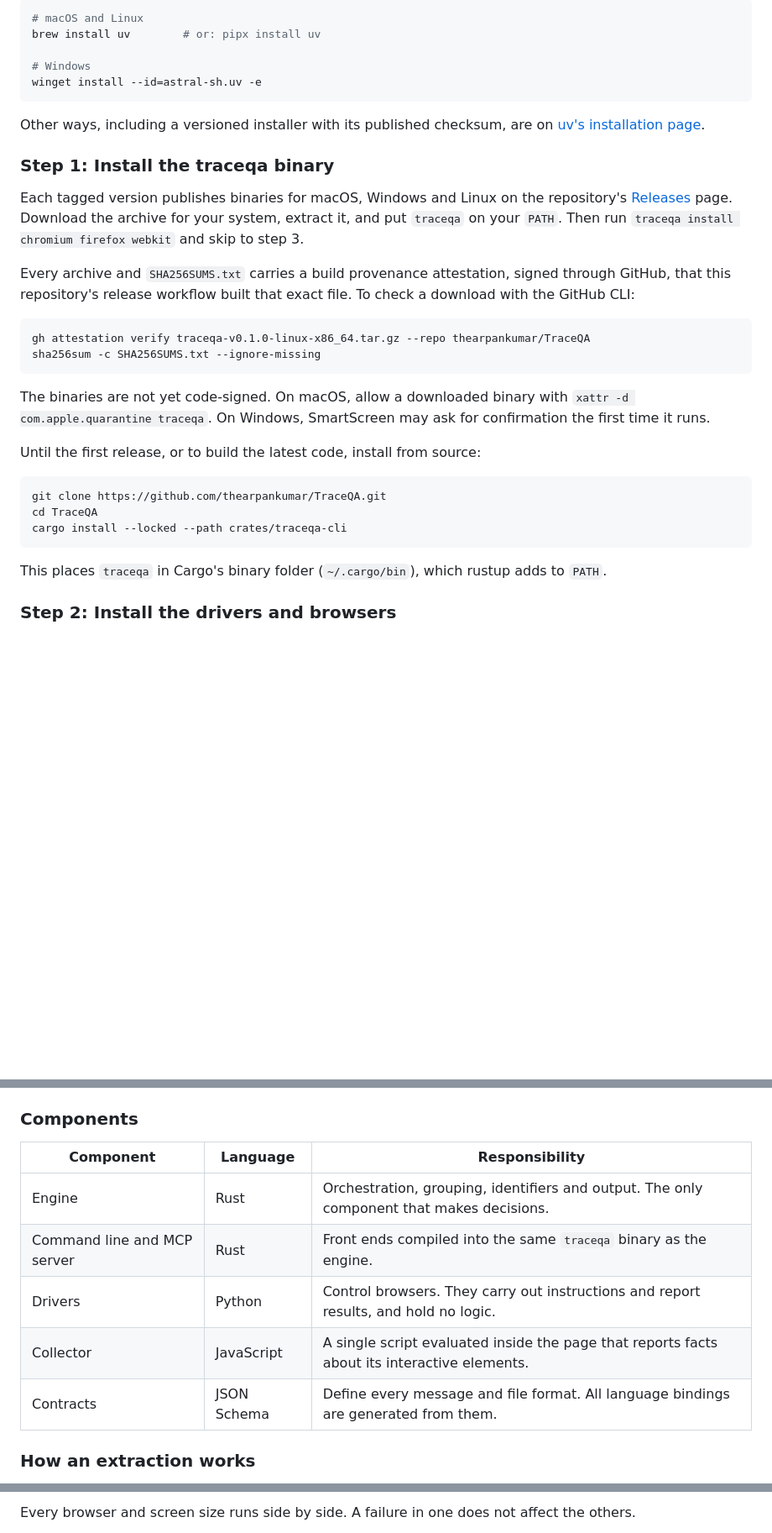
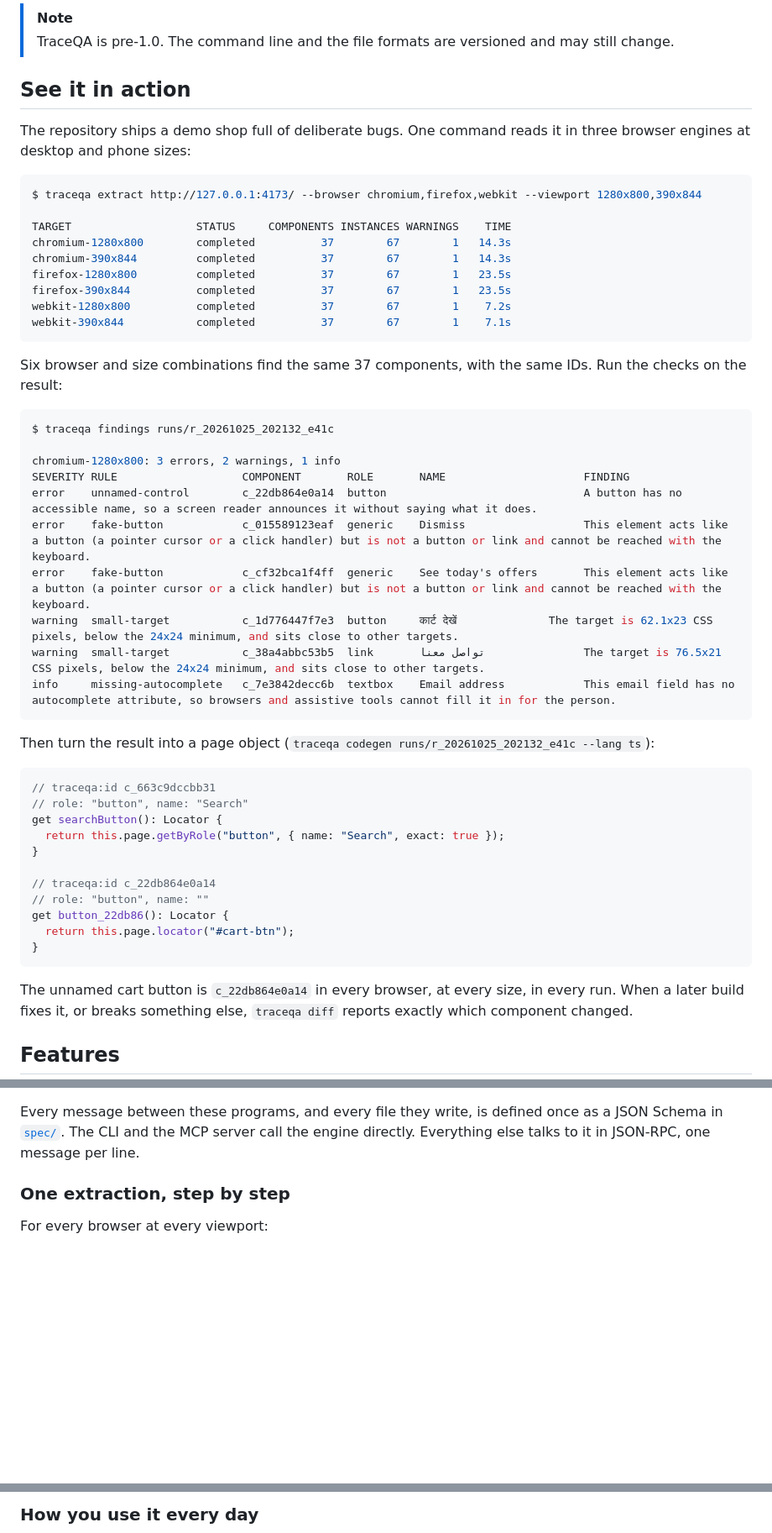
Before and after one commit to thearpankumar/TraceQA, a Markdown page: README.md, 3 parts joined by grey strips. Shown at 84% size. Drawn GitHub-style; blank space fills up the shorter version.

````diff
--- a/README.md
+++ b/README.md
@@ -91,45 +66,57 @@ Install uv if it is not already present:
 
-```sh
-# macOS and Linux
-brew install uv        # or: pipx install uv
+> [!NOTE]
+> TraceQA is pre-1.0. The command line and the file formats are versioned and may still change.
 
-# Windows
-winget install --id=astral-sh.uv -e
+## See it in action
+
+The repository ships a demo shop full of deliberate bugs. One command reads it in three browser engines at
+desktop and phone sizes:
+
+```console
+$ traceqa extract http://127.0.0.1:4173/ --browser chromium,firefox,webkit --viewport 1280x800,390x844
+
+TARGET                   STATUS     COMPONENTS INSTANCES WARNINGS    TIME
+chromium-1280x800        completed          37        67        1   14.3s
+chromium-390x844         completed          37        67        1   14.3s
+firefox-1280x800         completed          37        67        1   23.5s
+firefox-390x844          completed          37        67        1   23.5s
+webkit-1280x800          completed          37        67        1    7.2s
+webkit-390x844           completed          37        67        1    7.1s
 ```
 
-Other ways, including a versioned installer with its published checksum, are on
-[uv's installation page](https://docs.astral.sh/uv/getting-started/installation/).
+Six browser and size combinations find the same 37 components, with the same IDs. Run the checks on the result:
 
-### Step 1: Install the traceqa binary
+```console
+$ traceqa findings runs/r_20261025_202132_e41c
 
-Each tagged version publishes binaries for macOS, Windows and Linux on the
-repository's [Releases](https://github.com/thearpankumar/TraceQA/releases)
-page. Download the archive for your system, extract it, and put `traceqa` on
-your `PATH`. Then run `traceqa install chromium firefox webkit` and skip to
-step 3.
-
-Every archive and `SHA256SUMS.txt` carries a build provenance attestation, signed through GitHub, that this
-repository's release workflow built that exact file. To check a download with the GitHub CLI:
-
-```sh
-gh attestation verify traceqa-v0.1.0-linux-x86_64.tar.gz --repo thearpankumar/TraceQA
-sha256sum -c SHA256SUMS.txt --ignore-missing
+chromium-1280x800: 3 errors, 2 warnings, 1 info
+SEVERITY RULE                   COMPONENT       ROLE       NAME                     FINDING
+error    unnamed-control        c_22db864e0a14  button                              A button has no accessible name, so a screen reader announces it without saying what it does.
+error    fake-button            c_015589123eaf  generic    Dismiss                  This element acts like a button (a pointer cursor or a click handler) but is not a button or link and cannot be reached with the keyboard.
+error    fake-button            c_cf32bca1f4ff  generic    See today's offers       This element acts like a button (a pointer cursor or a click handler) but is not a button or link and cannot be reached with the keyboard.
+warning  small-target           c_1d776447f7e3  button     कार्ट देखें              The target is 62.1x23 CSS pixels, below the 24x24 minimum, and sits close to other targets.
+warning  small-target           c_38a4abbc53b5  link       تواصل معنا               The target is 76.5x21 CSS pixels, below the 24x24 minimum, and sits close to other targets.
+info     missing-autocomplete   c_7e3842decc6b  textbox    Email address            This email field has no autocomplete attribute, so browsers and assistive tools cannot fill it in for the person.
 ```
 
-The binaries are not yet code-signed. On macOS, allow a downloaded binary with
-`xattr -d com.apple.quarantine traceqa`. On Windows, SmartScreen may ask for
-confirmation the first time it runs.
+Then turn the result into a page object (`traceqa codegen runs/r_20261025_202132_e41c --lang ts`):
 
-Until the first release, or to build the latest code, install from source:
+```ts
+// traceqa:id c_663c9dccbb31
+// role: "button", name: "Search"
+get searchButton(): Locator {
+  return this.page.getByRole("button", { name: "Search", exact: true });
+}
 
-```sh
-git clone https://github.com/thearpankumar/TraceQA.git
-cd TraceQA
-cargo install --locked --path crates/traceqa-cli
+// traceqa:id c_22db864e0a14
+// role: "button", name: ""
+get button_22db86(): Locator {
+  return this.page.locator("#cart-btn");
+}
 ```
 
-This places `traceqa` in Cargo's binary folder (`~/.cargo/bin`), which rustup
-adds to `PATH`.
+The unnamed cart button is `c_22db864e0a14` in every browser, at every size, in every run. When a later build
+fixes it, or breaks something else, `traceqa diff` reports exactly which component changed.
 
-### Step 2: Install the drivers and browsers
+## Features
 
@@ -337,14 +280,10 @@ flowchart TB
 ```
 
-### Components
+Every message between these programs, and every file they write, is defined once as a JSON Schema in
+[`spec/`](spec). The CLI and the MCP server call the engine directly. Everything else talks to it in JSON-RPC,
+one message per line.
 
-| Component | Language | Responsibility |
-|---|---|---|
-| Engine | Rust | Orchestration, grouping, identifiers and output. The only component that makes decisions. |
-| Command line and MCP server | Rust | Front ends compiled into the same `traceqa` binary as the engine. |
-| Drivers | Python | Control browsers. They carry out instructions and report results, and hold no logic. |
-| Collector | JavaScript | A single script evaluated inside the page that reports facts about its interactive elements. |
-| Contracts | JSON Schema | Define every message and file format. All language bindings are generated from them. |
+### One extraction, step by step
 
-### How an extraction works
+For every browser at every viewport:
 
@@ -362,4 +308,3 @@ flowchart TB
 
-Every browser and screen size runs side by side. A failure in one does not
-affect the others.
+### How you use it every day
 
````
Also changed, not shown: other parts of README.md (+308 -349 lines).
